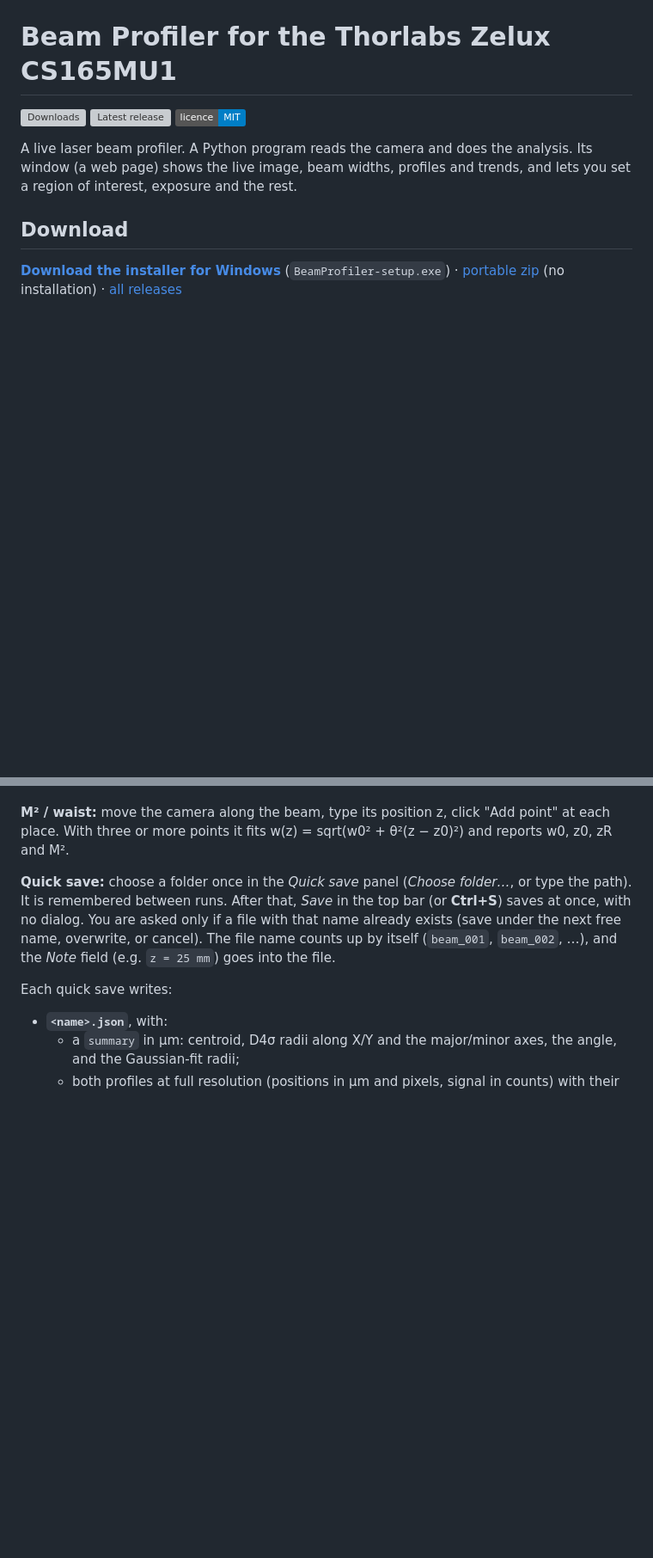
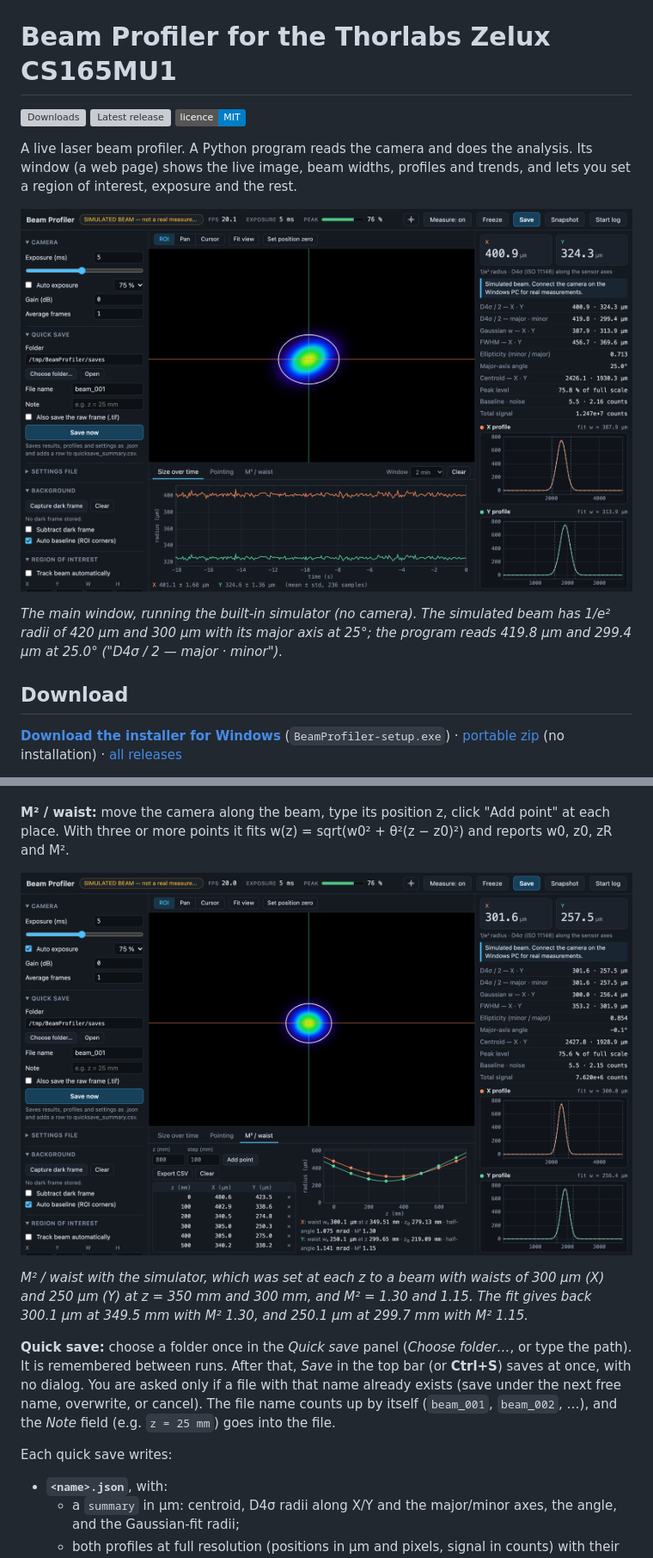
Before and after one commit to balabalabalalaba/zelux-beam-profiler, a Markdown page: README.md, 2 parts joined by grey strips. Shown at 86% size. Drawn GitHub-style; pictures changed too: docs/m2-waist.png (added), docs/main-view-classic.png (added); badges without logos; blank space fills up the shorter version; grey boxes are pictures that could not be loaded.

```diff
--- a/README.md
+++ b/README.md
@@ -7,6 +7,12 @@
 A live laser beam profiler. A Python program reads the camera and does the
 analysis. Its window (a web page) shows the live image, beam widths, profiles
 and trends, and lets you set a region of interest, exposure and the rest.
+
+![Beam Profiler main window: live image with the beam ellipse and crosshair, the X and Y widths, the results table, the X and Y profiles with their Gaussian fits, and the beam size over time](docs/main-view-classic.png)
+
+*The main window, running the built-in simulator (no camera). The simulated
+beam has 1/e² radii of 420 µm and 300 µm with its major axis at 25°; the
+program reads 419.8 µm and 299.4 µm at 25.0° ("D4σ / 2 — major · minor").*
 
 ## Download
 
@@ -155,6 +167,13 @@ raises the exposure above 50 ms while no beam is visible (it used to go up to
 **M² / waist:** move the camera along the beam, type its position z, click
 "Add point" at each place. With three or more points it fits
 w(z) = sqrt(w0² + θ²(z − z0)²) and reports w0, z0, zR and M².
+
+![The M² / waist tab with eight points, the fitted caustics for both axes, and the waist, Rayleigh range, divergence and M² of each axis](docs/m2-waist.png)
+
+*M² / waist with the simulator, which was set at each z to a beam with
+waists of 300 µm (X) and 250 µm (Y) at z = 350 mm and 300 mm, and M² = 1.30
+and 1.15. The fit gives back 300.1 µm at 349.5 mm with M² 1.30, and
+250.1 µm at 299.7 mm with M² 1.15.*
 
 **Quick save:** choose a folder once in the *Quick save* panel (*Choose
 folder…*, or type the path). It is remembered between runs. After that,
```
Also changed, not shown: other parts of README.md (+34 -2 lines), CHANGELOG.md (added, +94 -0 lines), docs/main-view-pixel.png (added), 9 other files.
